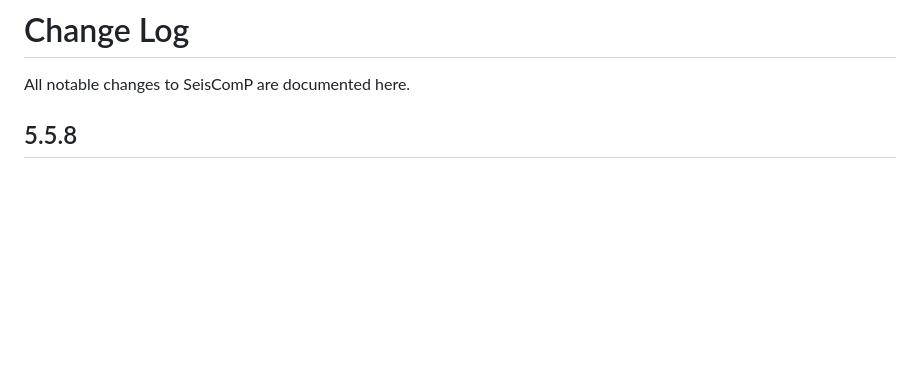
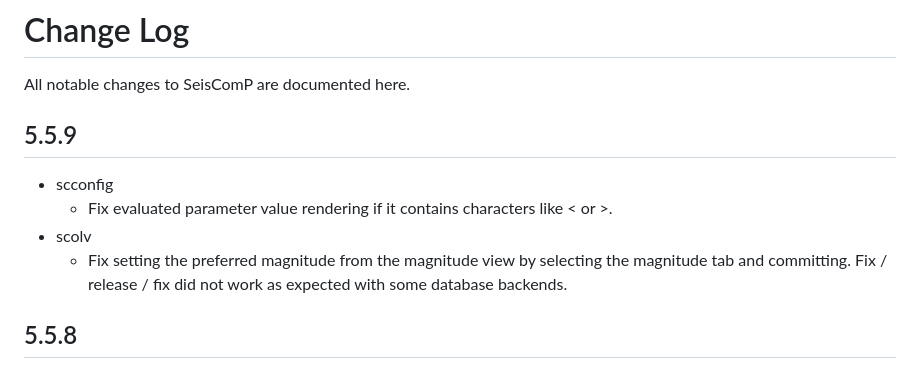
Before and after one commit to SeisComP/seiscomp, a Markdown page: CHANGELOG.md, the part around the change. GitHub-like rendering; blank space fills up the shorter version.

Commit message:
Update changelog

```diff
--- a/CHANGELOG.md
+++ b/CHANGELOG.md
@@ -1,6 +1,16 @@
 # Change Log
 
 All notable changes to SeisComP are documented here.
+
+## 5.5.9
+
+-   scconfig
+    -   Fix evaluated parameter value rendering if it contains characters
+        like < or >.
+-   scolv
+    -   Fix setting the preferred magnitude from the magnitude view by selecting
+        the magnitude tab and committing. Fix / release / fix did not work as
+        expected with some database backends.
 
 ## 5.5.8
 
```
